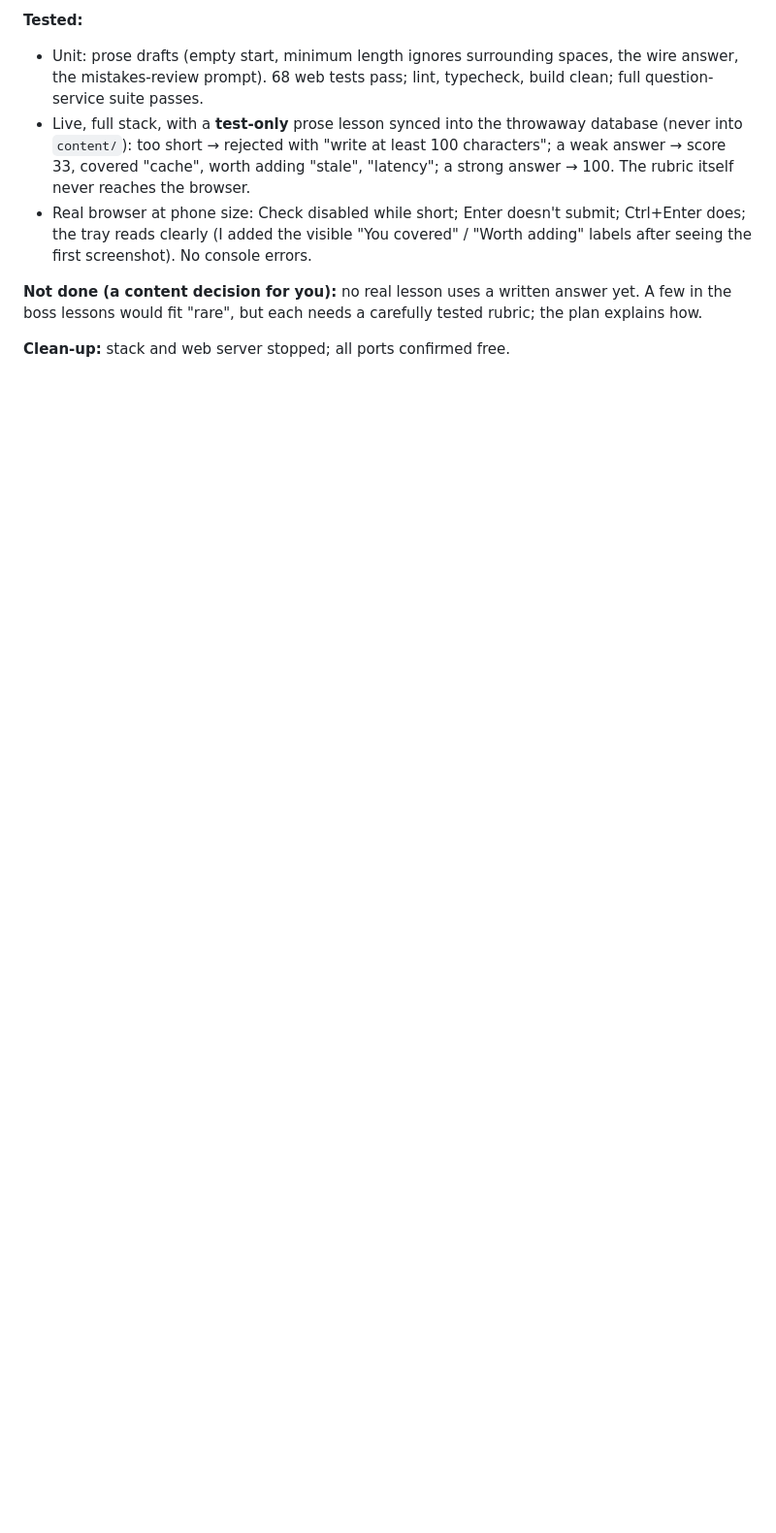
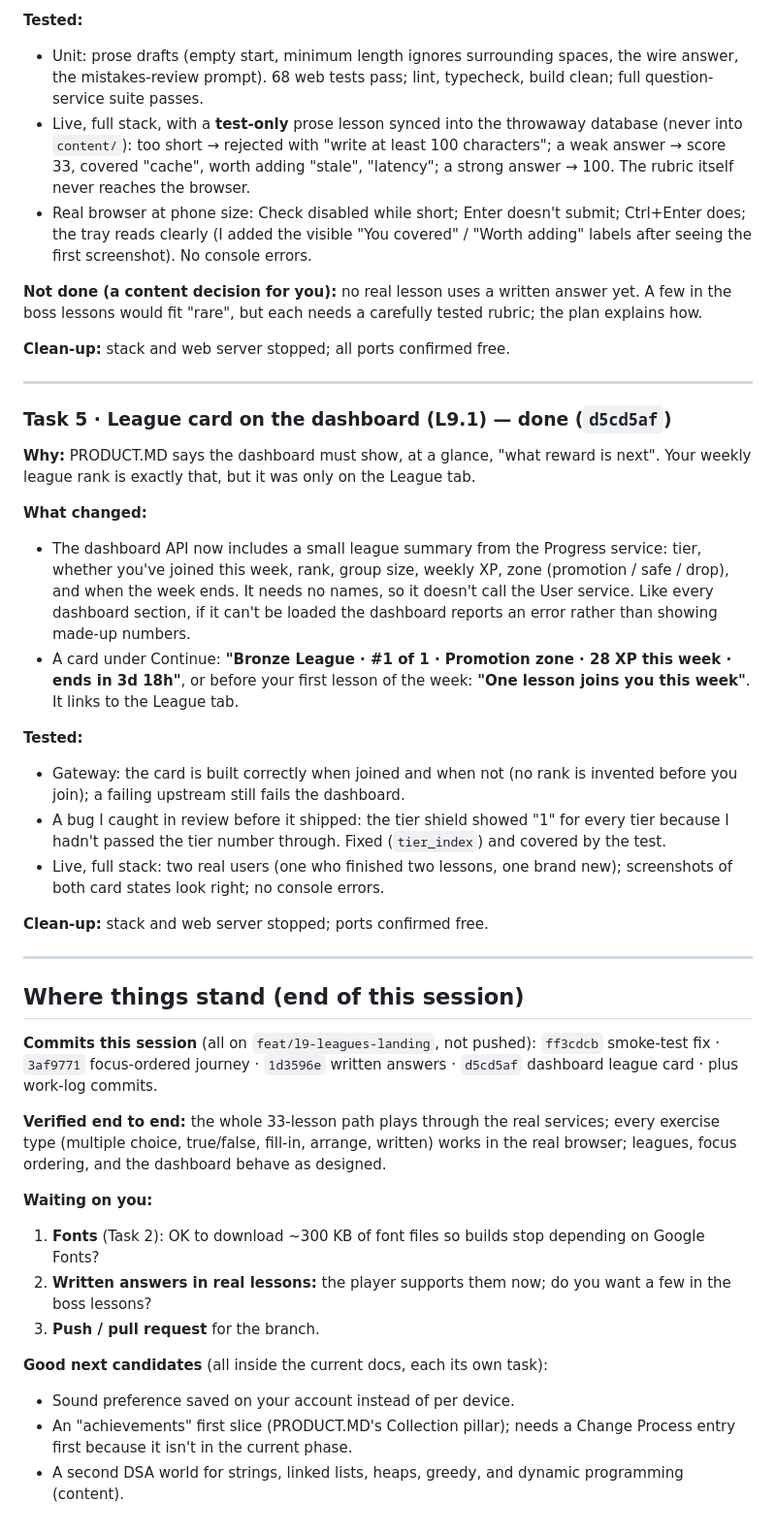
Before and after one commit to ayuuuuu0-0/prepio, a Markdown page: docs/WORKLOG.md, the part around the change. Shown at 97% size. Rendered like a GitHub page; blank space fills up the shorter version.

Commit message:
docs: work log, task 5 and session summary
Co-Authored-By: Claude Opus 5.5 <noreply@anthropic.com>

```diff
--- a/docs/WORKLOG.md
+++ b/docs/WORKLOG.md
@@ -106,3 +106,38 @@ Anything outside `.ai/EXECUTION.MD`'s scope goes through its Change Process and
 **Not done (a content decision for you):** no real lesson uses a written answer yet. A few in the boss lessons would fit "rare", but each needs a carefully tested rubric; the plan explains how.
 
 **Clean-up:** stack and web server stopped; all ports confirmed free.
+
+---
+
+### Task 5 · League card on the dashboard (L9.1) — done (`d5cd5af`)
+
+**Why:** PRODUCT.MD says the dashboard must show, at a glance, "what reward is next". Your weekly league rank is exactly that, but it was only on the League tab.
+
+**What changed:**
+* The dashboard API now includes a small league summary from the Progress service: tier, whether you've joined this week, rank, group size, weekly XP, zone (promotion / safe / drop), and when the week ends. It needs no names, so it doesn't call the User service. Like every dashboard section, if it can't be loaded the dashboard reports an error rather than showing made-up numbers.
+* A card under Continue: **"Bronze League · #1 of 1 · Promotion zone · 28 XP this week · ends in 3d 18h"**, or before your first lesson of the week: **"One lesson joins you this week"**. It links to the League tab.
+
+**Tested:**
+* Gateway: the card is built correctly when joined and when not (no rank is invented before you join); a failing upstream still fails the dashboard.
+* A bug I caught in review before it shipped: the tier shield showed "1" for every tier because I hadn't passed the tier number through. Fixed (`tier_index`) and covered by the test.
+* Live, full stack: two real users (one who finished two lessons, one brand new); screenshots of both card states look right; no console errors.
+
+**Clean-up:** stack and web server stopped; ports confirmed free.
+
+---
+
+## Where things stand (end of this session)
+
+**Commits this session** (all on `feat/l9-leagues-landing`, not pushed): `ff3cdcb` smoke-test fix · `3af9771` focus-ordered journey · `1d3596e` written answers · `d5cd5af` dashboard league card · plus work-log commits.
+
+**Verified end to end:** the whole 33-lesson path plays through the real services; every exercise type (multiple choice, true/false, fill-in, arrange, written) works in the real browser; leagues, focus ordering, and the dashboard behave as designed.
+
+**Waiting on you:**
+1. **Fonts** (Task 2): OK to download ~300 KB of font files so builds stop depending on Google Fonts?
+2. **Written answers in real lessons:** the player supports them now; do you want a few in the boss lessons?
+3. **Push / pull request** for the branch.
+
+**Good next candidates** (all inside the current docs, each its own task):
+* Sound preference saved on your account instead of per device.
+* An "achievements" first slice (PRODUCT.MD's Collection pillar); needs a Change Process entry first because it isn't in the current phase.
+* A second DSA world for strings, linked lists, heaps, greedy, and dynamic programming (content).
```
